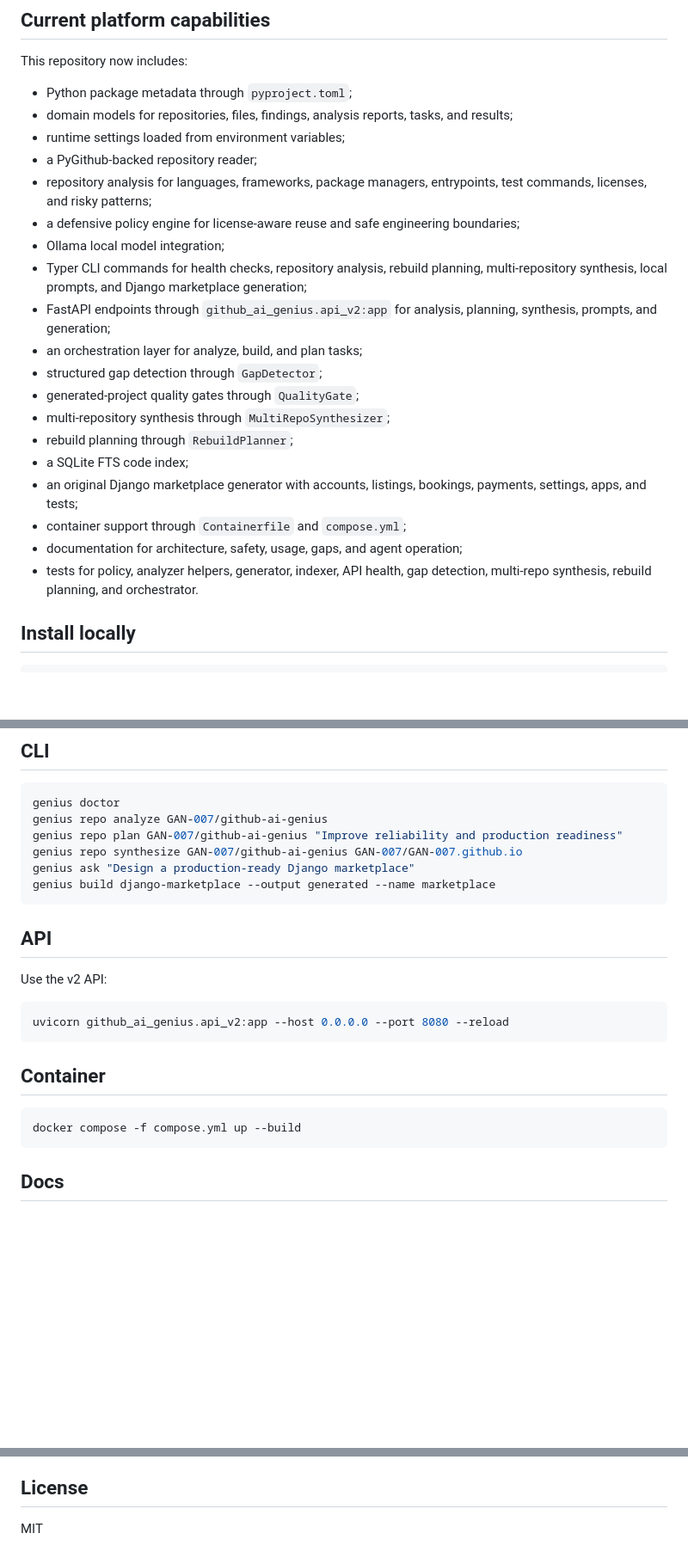
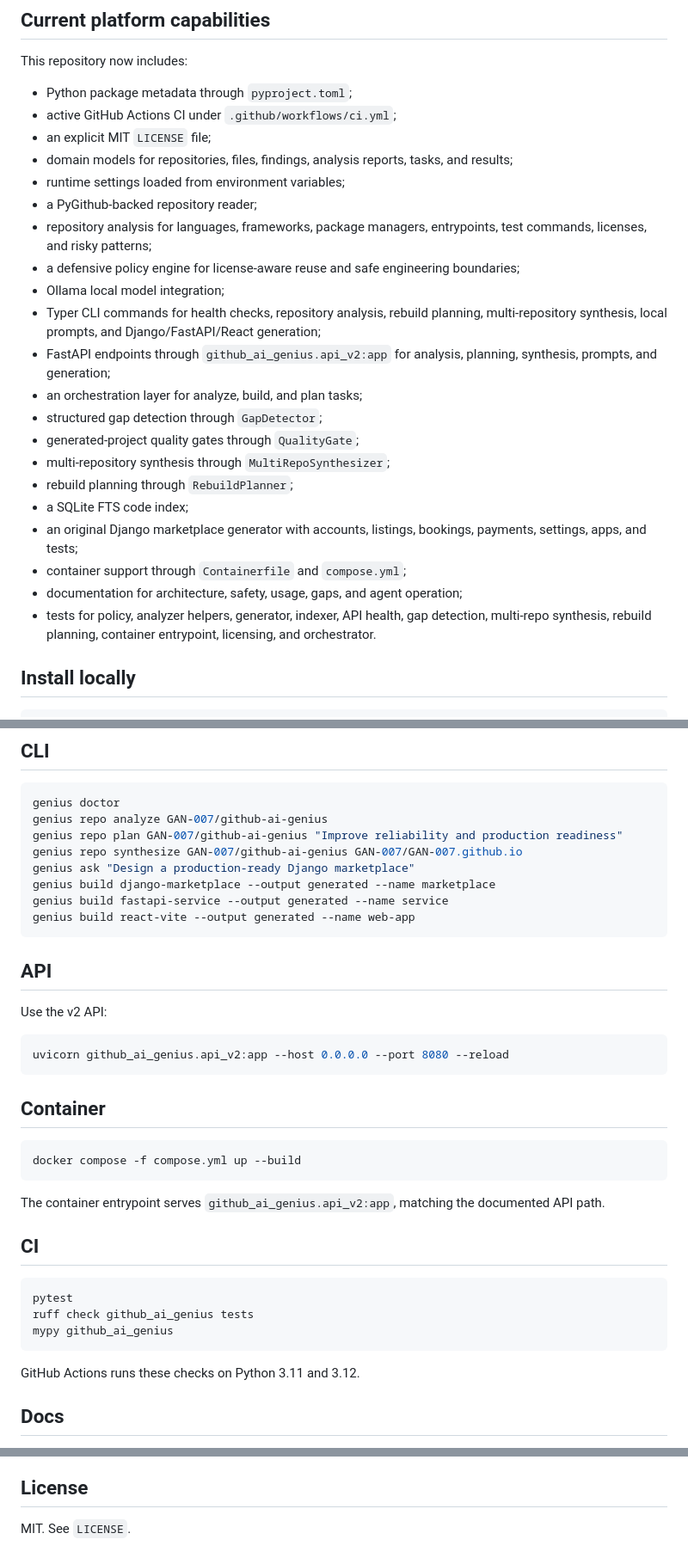
Before and after one commit to GAN-007/github-ai-genius, a Markdown page: README.md, 3 parts joined by grey strips. Shown at 86% size. Rendered like a GitHub page; blank space fills up the shorter version.

Commit message:
Update README after CI license and container hardening

````diff
--- a/README.md
+++ b/README.md
@@ -11,13 +11,15 @@ GitHub AI Genius is a local-first GitHub engineering assistant for repository an
 This repository now includes:
 
 - Python package metadata through `pyproject.toml`;
+- active GitHub Actions CI under `.github/workflows/ci.yml`;
+- an explicit MIT `LICENSE` file;
 - domain models for repositories, files, findings, analysis reports, tasks, and results;
 - runtime settings loaded from environment variables;
 - a PyGithub-backed repository reader;
 - repository analysis for languages, frameworks, package managers, entrypoints, test commands, licenses, and risky patterns;
 - a defensive policy engine for license-aware reuse and safe engineering boundaries;
 - Ollama local model integration;
-- Typer CLI commands for health checks, repository analysis, rebuild planning, multi-repository synthesis, local prompts, and Django marketplace generation;
+- Typer CLI commands for health checks, repository analysis, rebuild planning, multi-repository synthesis, local prompts, and Django/FastAPI/React generation;
 - FastAPI endpoints through `github_ai_genius.api_v2:app` for analysis, planning, synthesis, prompts, and generation;
 - an orchestration layer for analyze, build, and plan tasks;
 - structured gap detection through `GapDetector`;
@@ -28,7 +30,7 @@ This repository now includes:
 - an original Django marketplace generator with accounts, listings, bookings, payments, settings, apps, and tests;
 - container support through `Containerfile` and `compose.yml`;
 - documentation for architecture, safety, usage, gaps, and agent operation;
-- tests for policy, analyzer helpers, generator, indexer, API health, gap detection, multi-repo synthesis, rebuild planning, and orchestrator.
+- tests for policy, analyzer helpers, generator, indexer, API health, gap detection, multi-repo synthesis, rebuild planning, container entrypoint, licensing, and orchestrator.
 
 ## Install locally
 
@@ -49,6 +51,8 @@ genius repo plan GAN-007/github-ai-genius "Improve reliability and production re
 genius repo synthesize GAN-007/github-ai-genius GAN-007/GAN-007.github.io
 genius ask "Design a production-ready Django marketplace"
 genius build django-marketplace --output generated --name marketplace
+genius build fastapi-service --output generated --name service
+genius build react-vite --output generated --name web-app
 ```
 
 ## API
@@ -64,6 +68,18 @@ uvicorn github_ai_genius.api_v2:app --host 0.0.0.0 --port 8080 --reload
 ```bash
 docker compose -f compose.yml up --build
 ```
+
+The container entrypoint serves `github_ai_genius.api_v2:app`, matching the documented API path.
+
+## CI
+
+```bash
+pytest
+ruff check github_ai_genius tests
+mypy github_ai_genius
+```
+
+GitHub Actions runs these checks on Python 3.11 and 3.12.
 
 ## Docs
 
@@ -83,4 +99,4 @@ This is now a stronger engineering platform foundation, not a universal any-stac
 
 ## License
 
-MIT
+MIT. See `LICENSE`.
````
